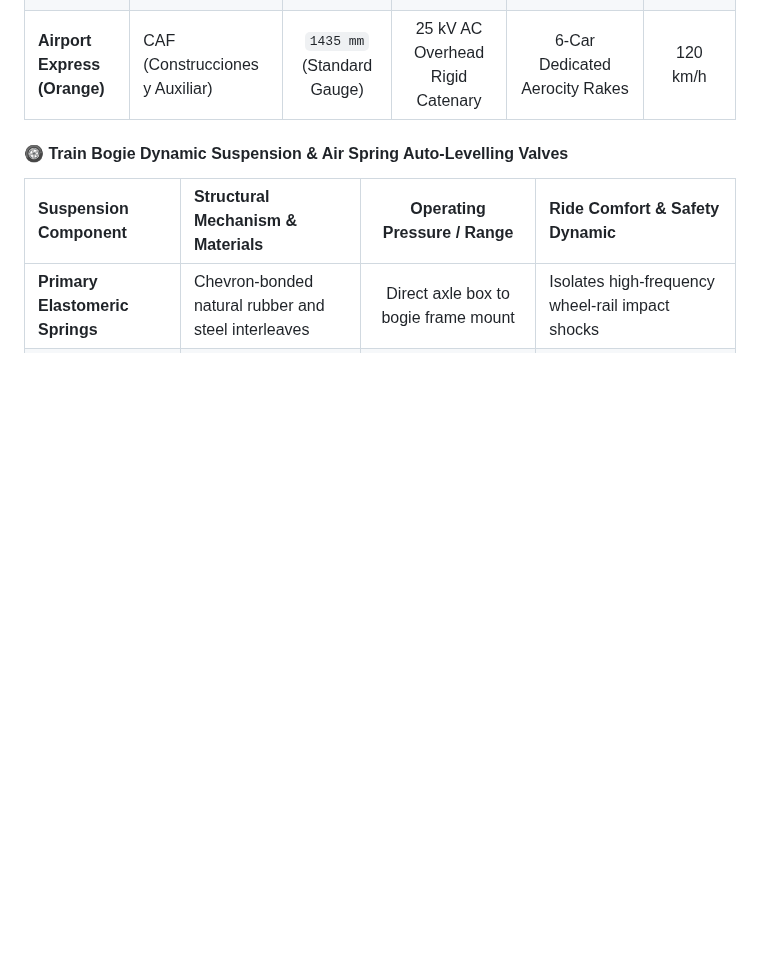
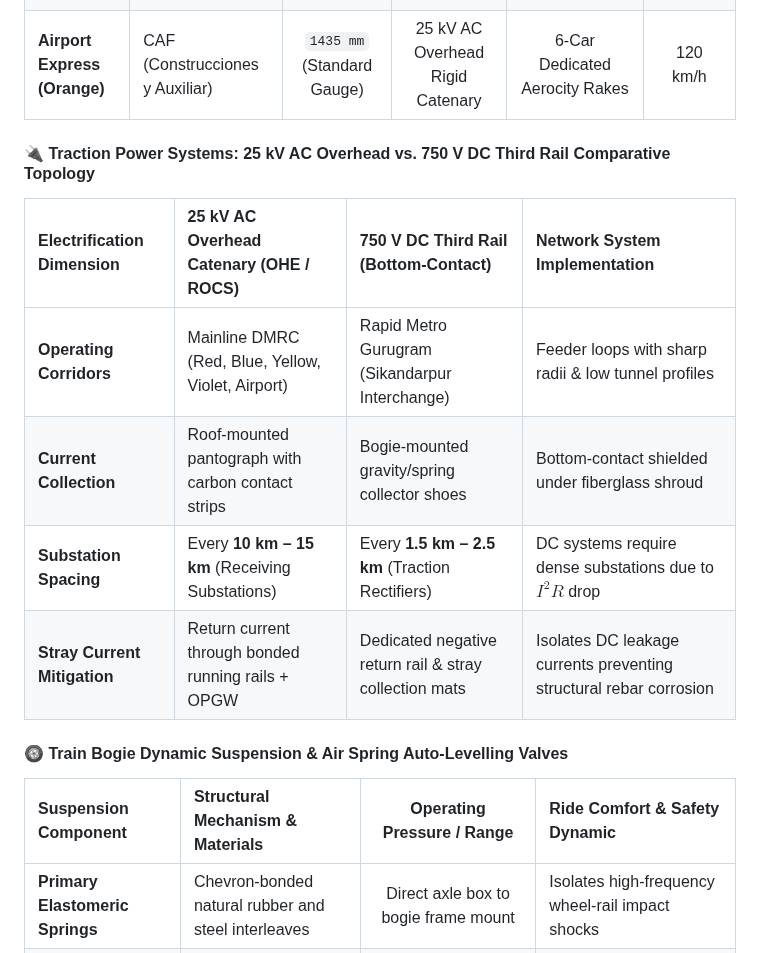
Before and after one commit to Harshkumar2306/metro-route-finder-, a Markdown page: README.md, the part around the change. Drawn GitHub-style; blank space fills up the shorter version.

Commit message:
docs(2/5): add 750V DC third rail bottom contact and stray current mitigation specs

```diff
--- a/README.md
+++ b/README.md
@@ -448,6 +448,15 @@ flowchart TD
 | **Red, Yellow, Blue** | Hyundai Rotem & BEML | `1676 mm` (Broad Gauge) | 25 kV AC Overhead Catenary (OHE) | 8-Car Rakes | 80 km/h |
 | **Green & Violet** | Bombardier Movia & BEML | `1435 mm` (Standard Gauge) | 25 kV AC Overhead Catenary (OHE) | 6-Car Rakes | 80 km/h |
 | **Airport Express (Orange)**| CAF (Construcciones y Auxiliar) | `1435 mm` (Standard Gauge) | 25 kV AC Overhead Rigid Catenary | 6-Car Dedicated Aerocity Rakes | 120 km/h |
+
+#### 🔌 Traction Power Systems: 25 kV AC Overhead vs. 750 V DC Third Rail Comparative Topology
+
+| Electrification Dimension | 25 kV AC Overhead Catenary (OHE / ROCS) | 750 V DC Third Rail (Bottom-Contact) | Network System Implementation |
+| :--- | :--- | :--- | :--- |
+| **Operating Corridors** | Mainline DMRC (Red, Blue, Yellow, Violet, Airport) | Rapid Metro Gurugram (Sikandarpur Interchange) | Feeder loops with sharp radii & low tunnel profiles |
+| **Current Collection** | Roof-mounted pantograph with carbon contact strips | Bogie-mounted gravity/spring collector shoes | Bottom-contact shielded under fiberglass shroud |
+| **Substation Spacing** | Every **10 km – 15 km** (Receiving Substations) | Every **1.5 km – 2.5 km** (Traction Rectifiers) | DC systems require dense substations due to $I^2 R$ drop |
+| **Stray Current Mitigation**| Return current through bonded running rails + OPGW | Dedicated negative return rail & stray collection mats | Isolates DC leakage currents preventing structural rebar corrosion |
 
 #### 🛞 Train Bogie Dynamic Suspension & Air Spring Auto-Levelling Valves
 
```
